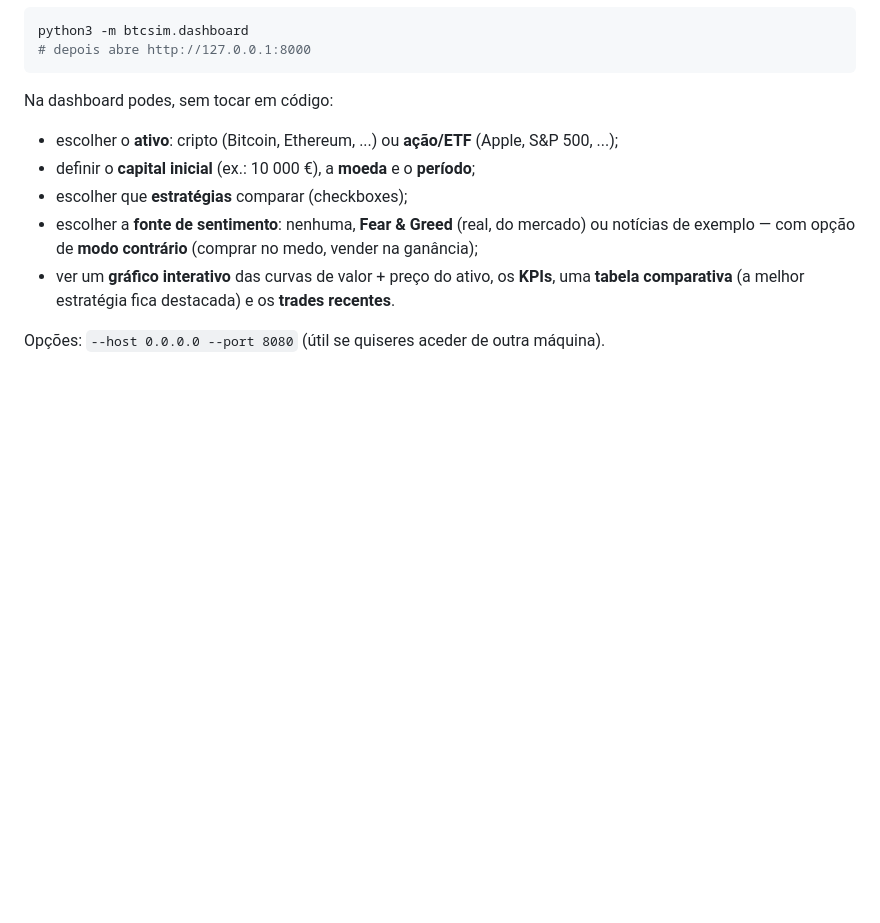
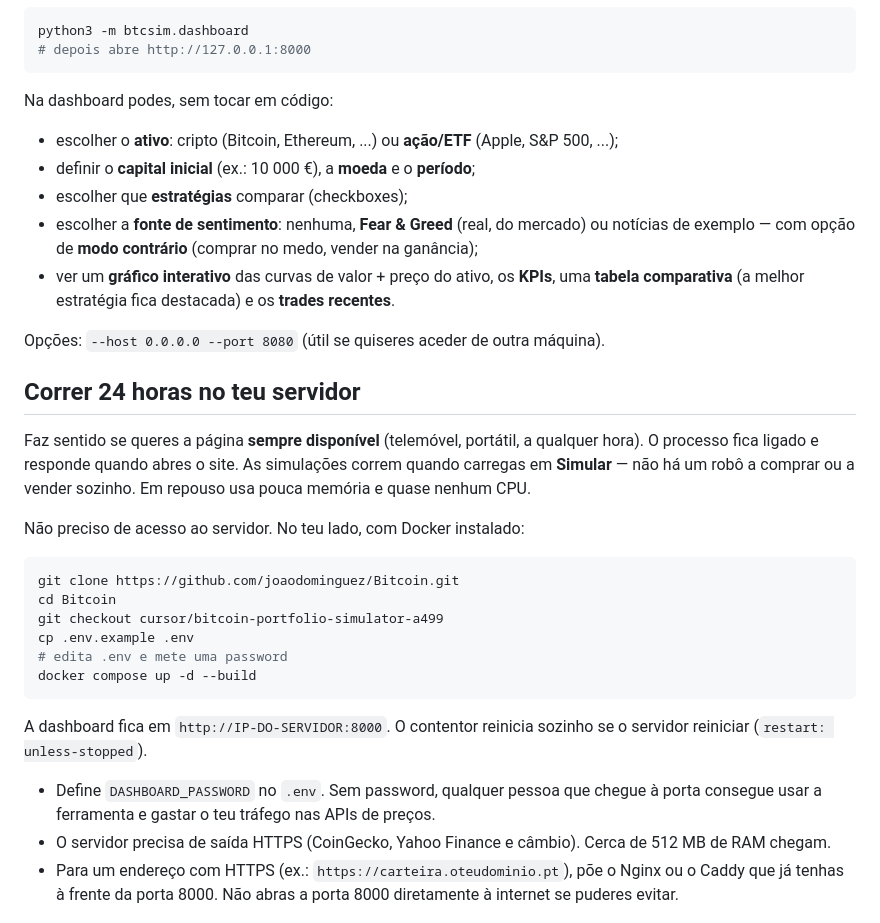
Before and after one commit to joaodominguez/Bitcoin, a Markdown page: README.md, the part around the change. GitHub-like rendering; blank space fills up the shorter version.

Commit message:
docs: explain 24/7 server deploy without sharing credentials
Co-authored-by: joaodominguez <joaodominguez@users.noreply.github.com>

````diff
--- a/README.md
+++ b/README.md
@@ -74,6 +74,27 @@ Na dashboard podes, sem tocar em código:
   **trades recentes**.
 
 Opções: `--host 0.0.0.0 --port 8080` (útil se quiseres aceder de outra máquina).
+
+## Correr 24 horas no teu servidor
+
+Faz sentido se queres a página **sempre disponível** (telemóvel, portátil, a qualquer hora). O processo fica ligado e responde quando abres o site. As simulações correm quando carregas em **Simular** — não há um robô a comprar ou a vender sozinho. Em repouso usa pouca memória e quase nenhum CPU.
+
+Não preciso de acesso ao servidor. No teu lado, com Docker instalado:
+
+```bash
+git clone https://github.com/joaodominguez/Bitcoin.git
+cd Bitcoin
+git checkout cursor/bitcoin-portfolio-simulator-a499
+cp .env.example .env
+# edita .env e mete uma password
+docker compose up -d --build
+```
+
+A dashboard fica em `http://IP-DO-SERVIDOR:8000`. O contentor reinicia sozinho se o servidor reiniciar (`restart: unless-stopped`).
+
+- Define `DASHBOARD_PASSWORD` no `.env`. Sem password, qualquer pessoa que chegue à porta consegue usar a ferramenta e gastar o teu tráfego nas APIs de preços.
+- O servidor precisa de saída HTTPS (CoinGecko, Yahoo Finance e câmbio). Cerca de 512 MB de RAM chegam.
+- Para um endereço com HTTPS (ex.: `https://carteira.oteudominio.pt`), põe o Nginx ou o Caddy que já tenhas à frente da porta 8000. Não abras a porta 8000 diretamente à internet se puderes evitar.
 
 ![Dashboard](docs/dashboard.png)
 
````
